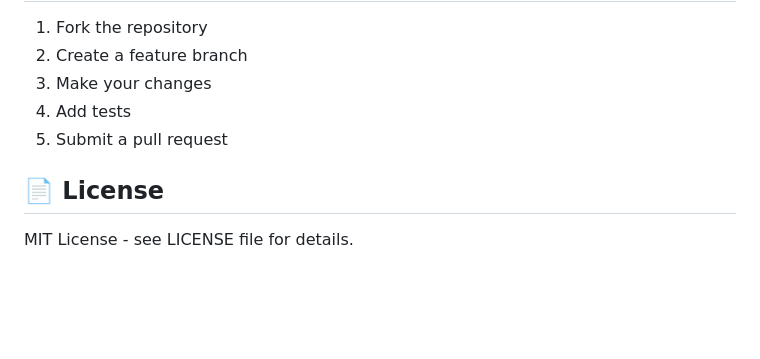
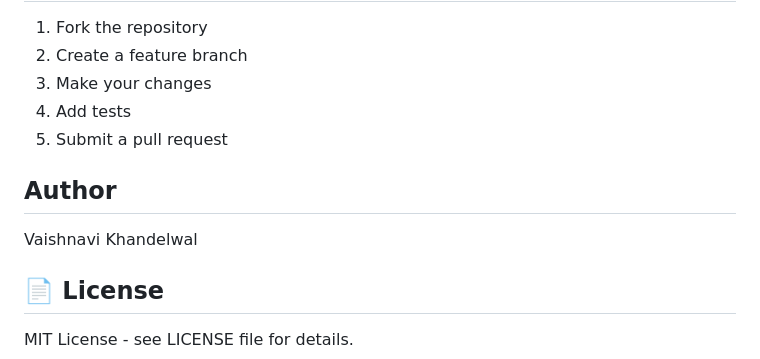
Before and after one commit to anditisyou/BuildChatBot, a Markdown page: README.md, the part around the change. Rendered like a GitHub page; blank space fills up the shorter version.

```diff
--- a/README.md
+++ b/README.md
@@ -302,6 +302,10 @@ For production:
 4. Add tests
 5. Submit a pull request
 
+## Author
+
+Vaishnavi Khandelwal
+
 ## 📄 License
 
 MIT License - see LICENSE file for details.
```
